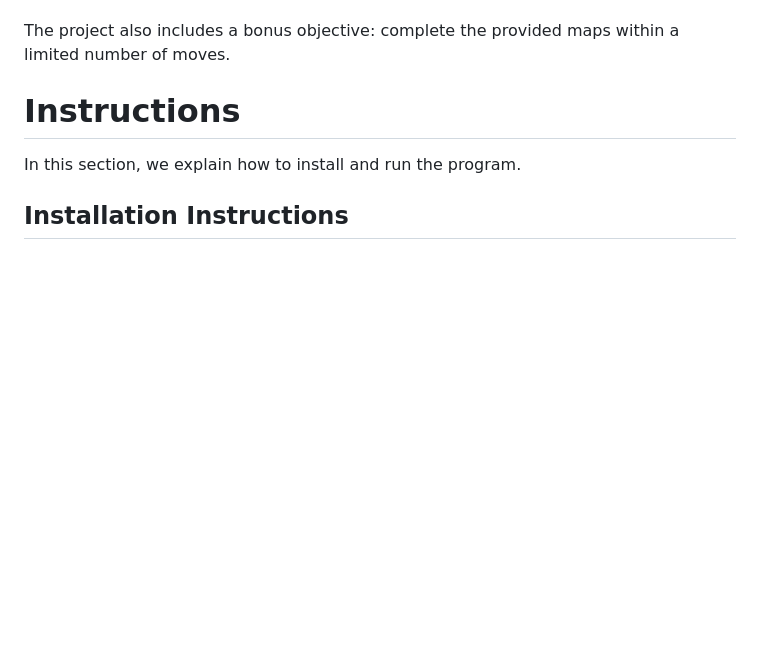
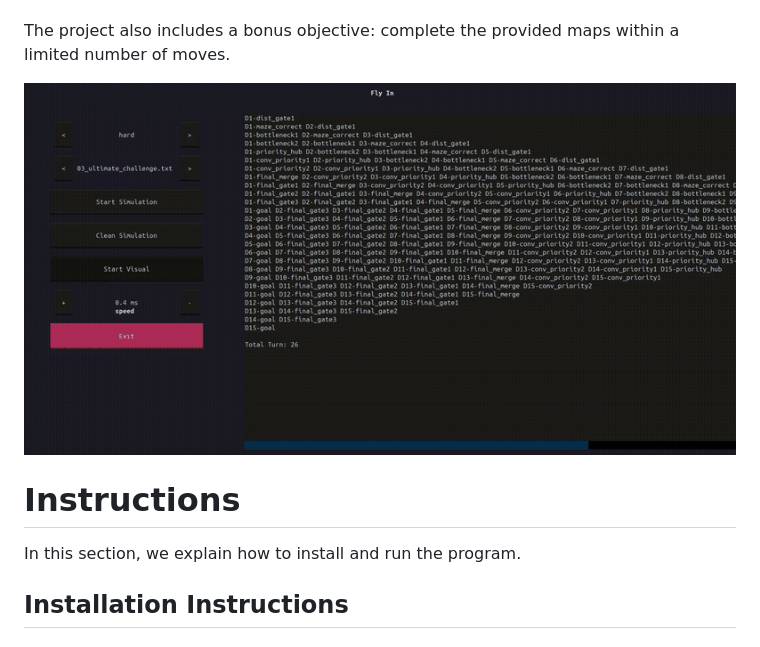
Before and after one commit to AnatoleFarenc/Drone-Simulation, a Markdown page: Readme.md, the part around the change. Drawn GitHub-style; pictures changed too: data/img/visualizer.gif (added); blank space fills up the shorter version.

Commit message:
add gif in readme for vizualizer

```diff
--- a/Readme.md
+++ b/Readme.md
@@ -14,6 +14,8 @@ The project allows a lot of freedom, but still comes with a set of requirements:
 
 The project also includes a bonus objective: complete the provided maps
 within a limited number of moves.
+
+![Fly-In Visualizer](./data/img/visualizer.gif)
 
 # Instructions
 In this section, we explain how to install and run the program.
```
